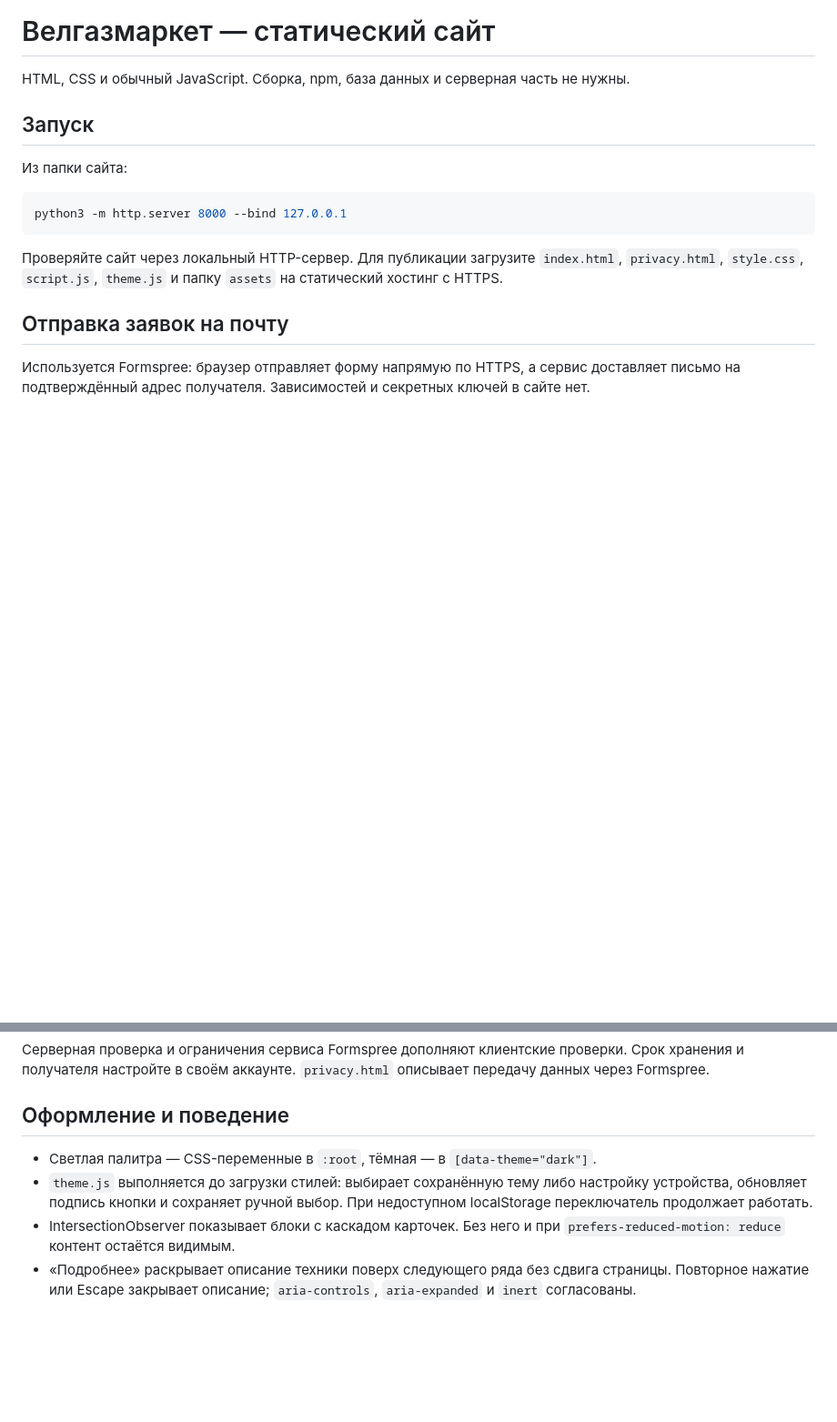
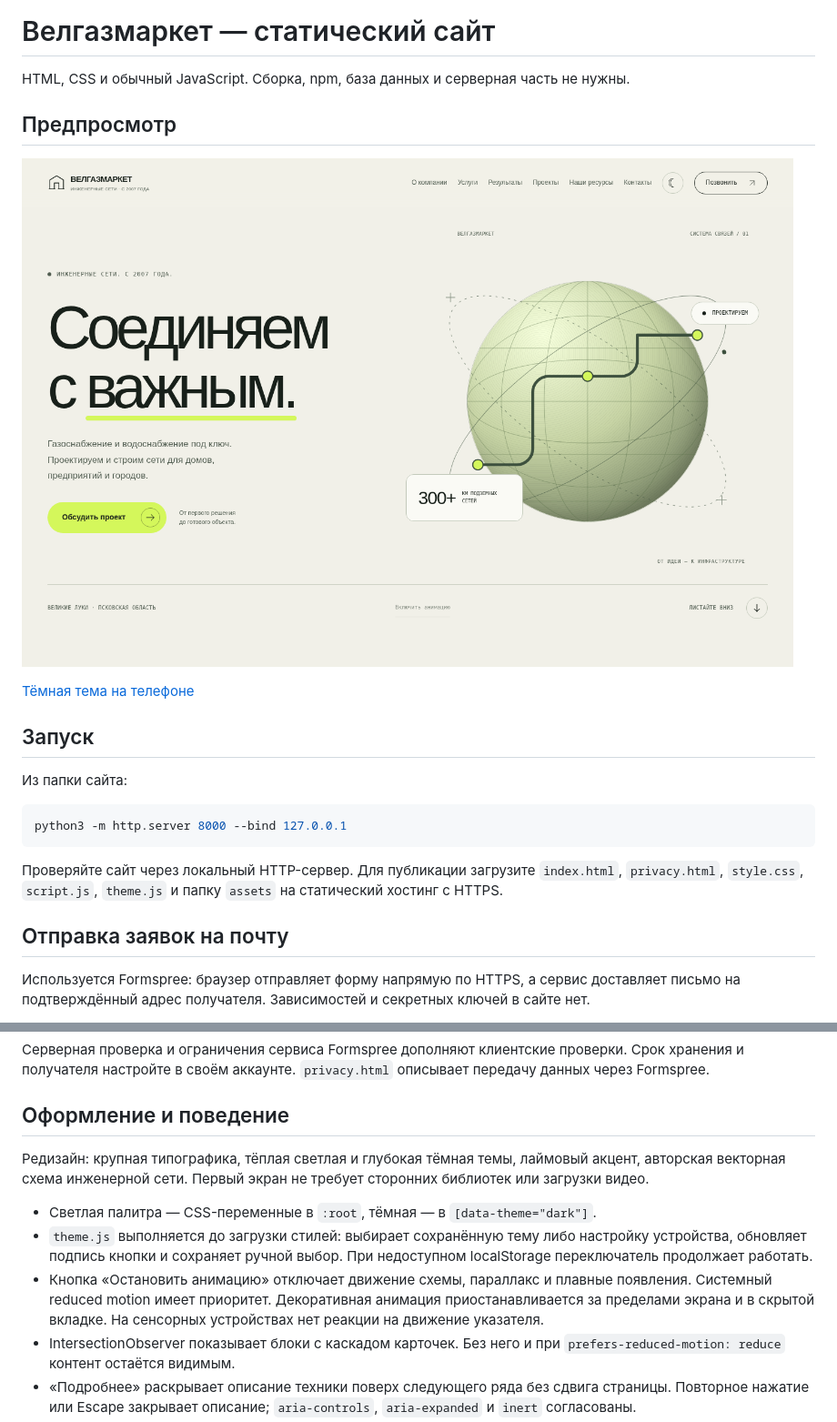
Before and after one commit to JAIWDJWADPWADP/VGM, a Markdown page: README.md, 2 parts joined by grey strips. Shown: that part at 91% size. Rendered like a GitHub page; pictures changed too: docs/preview-desktop.png (added); blank space fills up the shorter version.

```diff
--- a/README.md
+++ b/README.md
@@ -1,6 +1,12 @@
 # Велгазмаркет — статический сайт
 
 HTML, CSS и обычный JavaScript. Сборка, npm, база данных и серверная часть не нужны.
+
+## Предпросмотр
+
+![Светлая тема на компьютере](docs/preview-desktop.png)
+
+[Тёмная тема на телефоне](docs/preview-mobile.png)
 
 ## Запуск
 
@@ -36,8 +42,12 @@ python3 -m http.server 8000 --bind 127.0.0.1
 
 ## Оформление и поведение
 
+Редизайн: крупная типографика, тёплая светлая и глубокая тёмная темы, лаймовый акцент, авторская векторная схема инженерной сети. Первый экран не требует сторонних библиотек или загрузки видео.
+
+
 - Светлая палитра — CSS-переменные в `:root`, тёмная — в `[data-theme="dark"]`.
 - `theme.js` выполняется до загрузки стилей: выбирает сохранённую тему либо настройку устройства, обновляет подпись кнопки и сохраняет ручной выбор. При недоступном localStorage переключатель продолжает работать.
+- Кнопка «Остановить анимацию» отключает движение схемы, параллакс и плавные появления. Системный reduced motion имеет приоритет. Декоративная анимация приостанавливается за пределами экрана и в скрытой вкладке. На сенсорных устройствах нет реакции на движение указателя.
 - IntersectionObserver показывает блоки с каскадом карточек. Без него и при `prefers-reduced-motion: reduce` контент остаётся видимым.
 - «Подробнее» раскрывает описание техники поверх следующего ряда без сдвига страницы. Повторное нажатие или Escape закрывает описание; `aria-controls`, `aria-expanded` и `inert` согласованы.
 - На мобильных экранах работает меню; фокус, загрузка и ошибки имеют явные визуальные состояния.
```
Also changed, not shown: CHANGES.md (+21 -0 lines), docs/preview-mobile.png (added), 5 other files.
